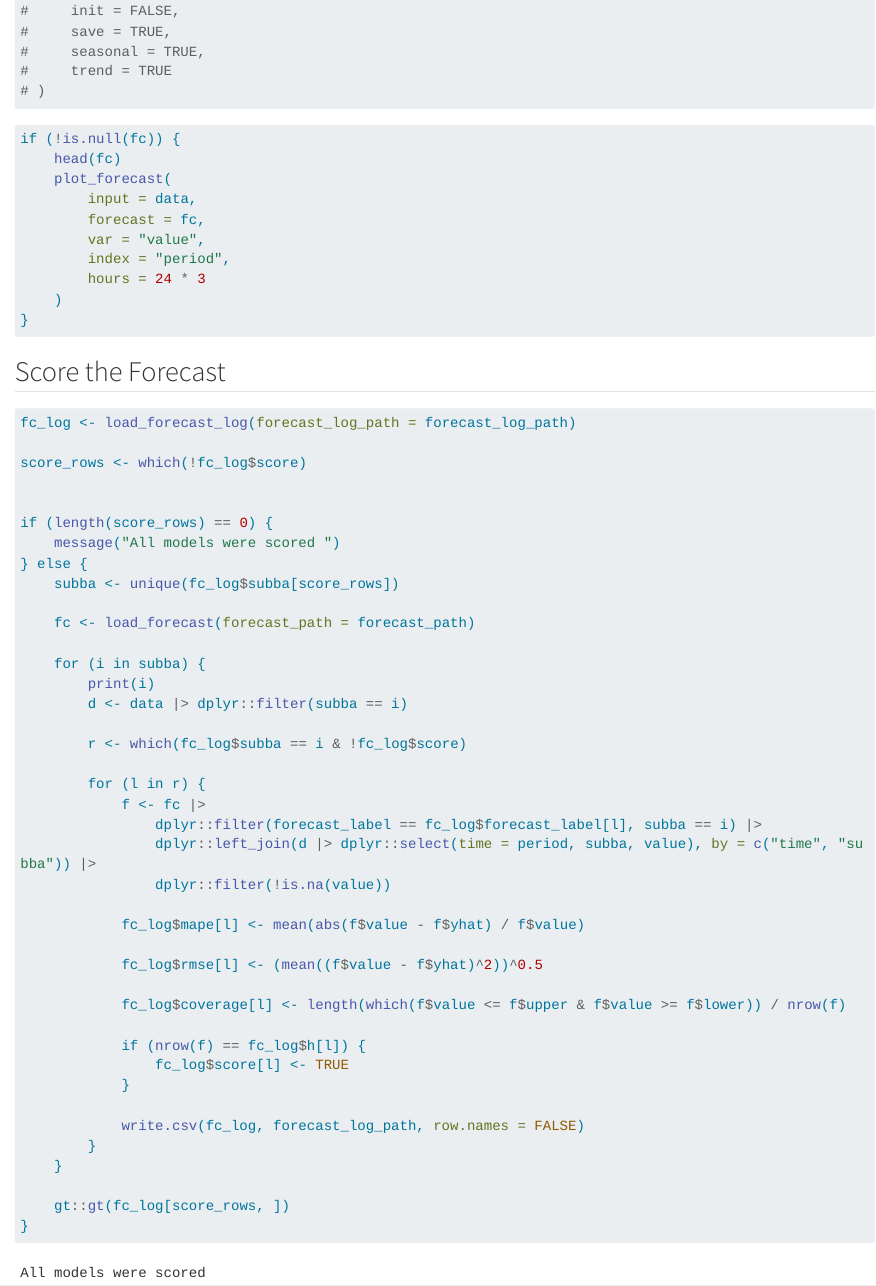
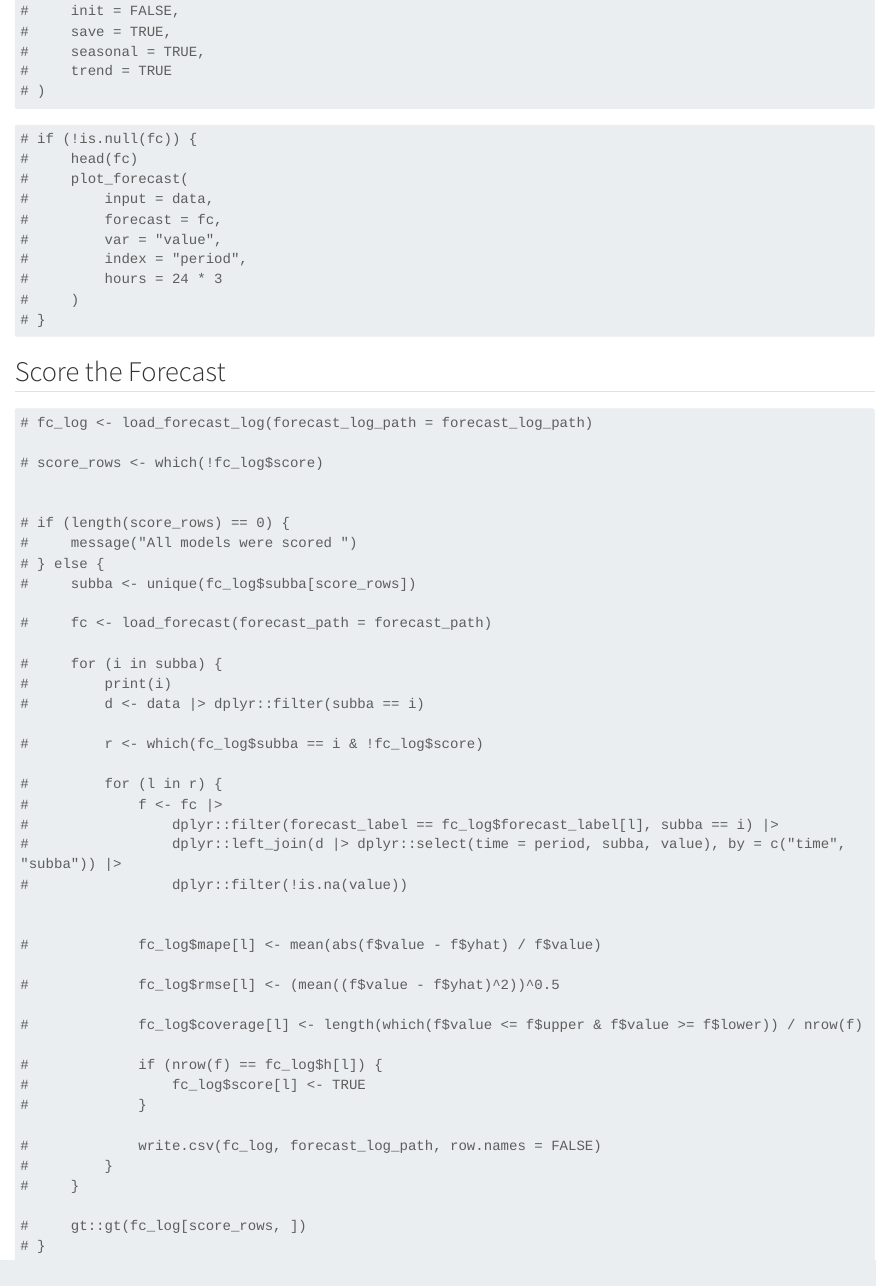
Before and after one commit to RamiKrispin/useR2024-pipeline-workshop, a Quarto document (pipeline/data_refresh.qmd): the page in a window 1100 px wide, from 7670 px down. Rendered offline with R 4.5, knitr and Pandoc in place of Quarto, with nearby package versions; some code elsewhere in the file could not run offline; long lines of code are wrapped.

Commit message:
testing the pipeline

````diff
--- a/pipeline/data_refresh.qmd
+++ b/pipeline/data_refresh.qmd
@@ -357,16 +357,16 @@ if (!any(calibrated_models$refresh)) {
 
 ```{r}
 #| label: plot the forecast
-if (!is.null(fc)) {
-    head(fc)
-    plot_forecast(
-        input = data,
-        forecast = fc,
-        var = "value",
-        index = "period",
-        hours = 24 * 3
-    )
-}
+# if (!is.null(fc)) {
+#     head(fc)
+#     plot_forecast(
+#         input = data,
+#         forecast = fc,
+#         var = "value",
+#         index = "period",
+#         hours = 24 * 3
+#     )
+# }
 
 ```
 
@@ -375,47 +375,47 @@ if (!is.null(fc)) {
 
 ```{r}
 #| label: score the forecast
-fc_log <- load_forecast_log(forecast_log_path = forecast_log_path)
+# fc_log <- load_forecast_log(forecast_log_path = forecast_log_path)
 
-score_rows <- which(!fc_log$score)
+# score_rows <- which(!fc_log$score)
 
 
-if (length(score_rows) == 0) {
-    message("All models were scored ")
-} else {
-    subba <- unique(fc_log$subba[score_rows])
+# if (length(score_rows) == 0) {
+#     message("All models were scored ")
+# } else {
+#     subba <- unique(fc_log$subba[score_rows])
 
-    fc <- load_forecast(forecast_path = forecast_path)
+#     fc <- load_forecast(forecast_path = forecast_path)
 
-    for (i in subba) {
-        print(i)
-        d <- data |> dplyr::filter(subba == i)
+#     for (i in subba) {
+#         print(i)
+#         d <- data |> dplyr::filter(subba == i)
 
-        r <- which(fc_log$subba == i & !fc_log$score)
+#         r <- which(fc_log$subba == i & !fc_log$score)
 
-        for (l in r) {
-            f <- fc |>
-                dplyr::filter(forecast_label == fc_log$forecast_label[l], subba == i) |>
-                dplyr::left_join(d |> dplyr::select(time = period, subba, value), by = c("time", "subba")) |>
-                dplyr::filter(!is.na(value))
+#         for (l in r) {
+#             f <- fc |>
+#                 dplyr::filter(forecast_label == fc_log$forecast_label[l], subba == i) |>
+#                 dplyr::left_join(d |> dplyr::select(time = period, subba, value), by = c("time", "subba")) |>
+#                 dplyr::filter(!is.na(value))
 
 
-            fc_log$mape[l] <- mean(abs(f$value - f$yhat) / f$value)
+#             fc_log$mape[l] <- mean(abs(f$value - f$yhat) / f$value)
 
-            fc_log$rmse[l] <- (mean((f$value - f$yhat)^2))^0.5
+#             fc_log$rmse[l] <- (mean((f$value - f$yhat)^2))^0.5
 
-            fc_log$coverage[l] <- length(which(f$value <= f$upper & f$value >= f$lower)) / nrow(f)
+#             fc_log$coverage[l] <- length(which(f$value <= f$upper & f$value >= f$lower)) / nrow(f)
 
-            if (nrow(f) == fc_log$h[l]) {
-                fc_log$score[l] <- TRUE
-            }
+#             if (nrow(f) == fc_log$h[l]) {
+#                 fc_log$score[l] <- TRUE
+#             }
 
-            write.csv(fc_log, forecast_log_path, row.names = FALSE)
-        }
-    }
+#             write.csv(fc_log, forecast_log_path, row.names = FALSE)
+#         }
+#     }
 
-    gt::gt(fc_log[score_rows, ])
-}
+#     gt::gt(fc_log[score_rows, ])
+# }
 
 
 ```
````
